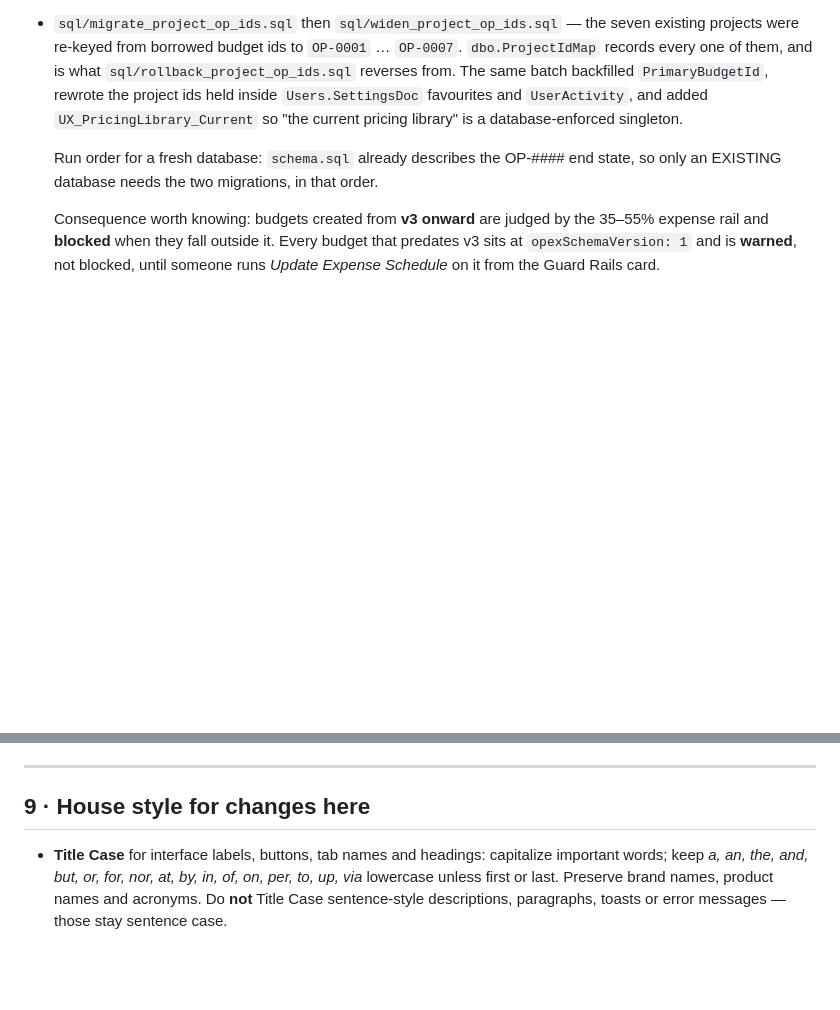
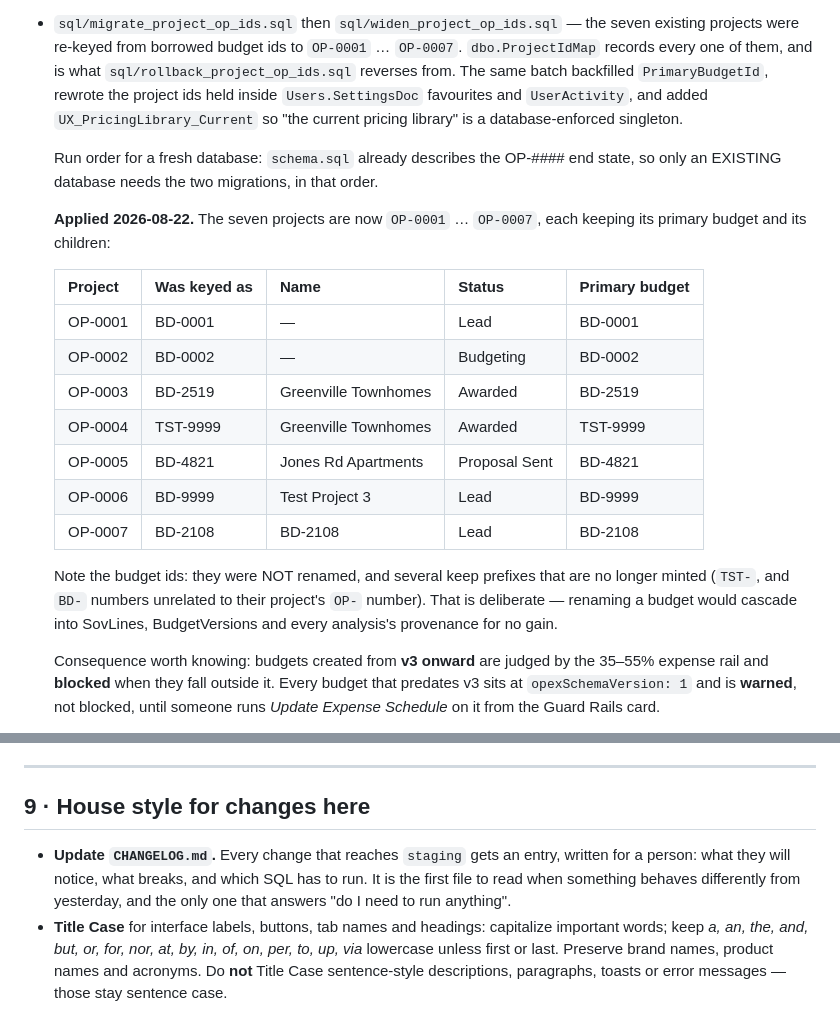
Before and after one commit to Finishes-Solutions/fs-budgeting-suite, a Markdown page: docs/HANDOFF.md, 2 parts joined by grey strips. GitHub-like rendering; blank space fills up the shorter version.

```diff
--- a/docs/HANDOFF.md
+++ b/docs/HANDOFF.md
@@ -590,6 +590,24 @@ update selectors alongside label changes.
   end state, so only an EXISTING database needs the two migrations, in that
   order.
 
+  **Applied 2026-08-22.** The seven projects are now `OP-0001` … `OP-0007`,
+  each keeping its primary budget and its children:
+
+  | Project | Was keyed as | Name | Status | Primary budget |
+  | --- | --- | --- | --- | --- |
+  | OP-0001 | BD-0001 | — | Lead | BD-0001 |
+  | OP-0002 | BD-0002 | — | Budgeting | BD-0002 |
+  | OP-0003 | BD-2519 | Greenville Townhomes | Awarded | BD-2519 |
+  | OP-0004 | TST-9999 | Greenville Townhomes | Awarded | TST-9999 |
+  | OP-0005 | BD-4821 | Jones Rd Apartments | Proposal Sent | BD-4821 |
+  | OP-0006 | BD-9999 | Test Project 3 | Lead | BD-9999 |
+  | OP-0007 | BD-2108 | BD-2108 | Lead | BD-2108 |
+
+  Note the budget ids: they were NOT renamed, and several keep prefixes that
+  are no longer minted (`TST-`, and `BD-` numbers unrelated to their project's
+  `OP-` number). That is deliberate — renaming a budget would cascade into
+  SovLines, BudgetVersions and every analysis's provenance for no gain.
+
   Consequence worth knowing: budgets created from **v3 onward** are judged by
   the 35–55% expense rail and **blocked** when they fall outside it. Every
   budget that predates v3 sits at `opexSchemaVersion: 1` and is **warned**, not
@@ -639,6 +657,10 @@ update selectors alongside label changes.
 
 ## 9 · House style for changes here
 
+- **Update `CHANGELOG.md`.** Every change that reaches `staging` gets an entry,
+  written for a person: what they will notice, what breaks, and which SQL has to
+  run. It is the first file to read when something behaves differently from
+  yesterday, and the only one that answers "do I need to run anything".
 - **Title Case** for interface labels, buttons, tab names and headings: capitalize
   important words; keep *a, an, the, and, but, or, for, nor, at, by, in, of, on, per,
   to, up, via* lowercase unless first or last. Preserve brand names, product names and
```
Also changed, not shown: AGENTS.md (+16 -0 lines), CHANGELOG.md (added, +158 -0 lines).
